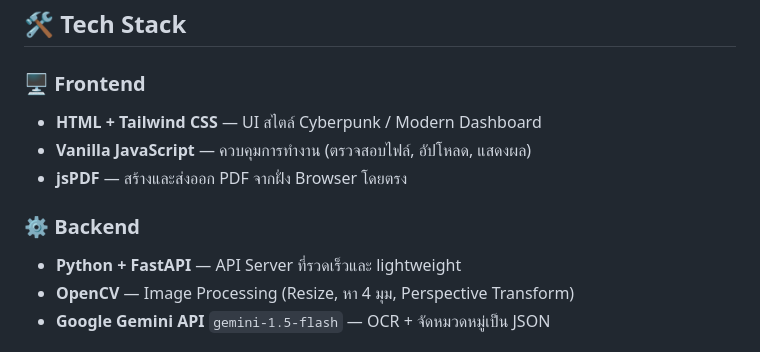
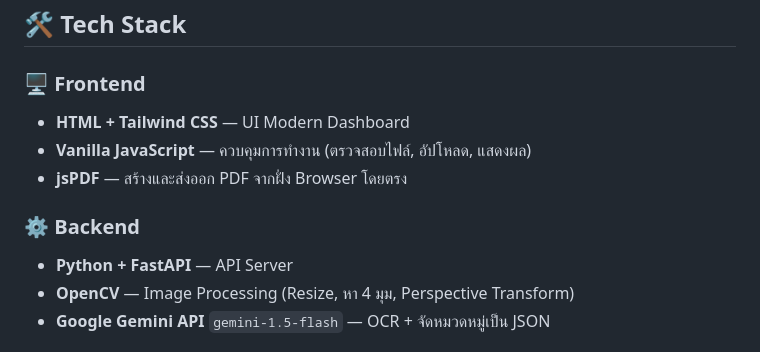
Before and after one commit to ChaNonop/OCR-Document-Text, a Markdown page: README.md, the part around the change. Drawn GitHub-style.

Commit message:
Simplify tech stack descriptions in READMEU
Removed unnecessary details from tech stack descriptions.

```diff
--- a/README.md
+++ b/README.md
@@ -47,13 +47,13 @@
 
 ### 🖥️ Frontend
 
-- **HTML + Tailwind CSS** — UI สไตล์ Cyberpunk / Modern Dashboard
+- **HTML + Tailwind CSS** — UI Modern Dashboard
 - **Vanilla JavaScript** — ควบคุมการทำงาน (ตรวจสอบไฟล์, อัปโหลด, แสดงผล)
 - **jsPDF** — สร้างและส่งออก PDF จากฝั่ง Browser โดยตรง
 
 ### ⚙️ Backend
 
-- **Python + FastAPI** — API Server ที่รวดเร็วและ lightweight
+- **Python + FastAPI** — API Server
 - **OpenCV** — Image Processing (Resize, หา 4 มุม, Perspective Transform)
 - **Google Gemini API** `gemini-1.5-flash` — OCR + จัดหมวดหมู่เป็น JSON
 
```
